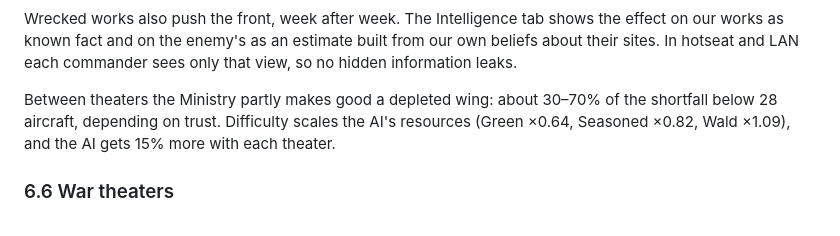
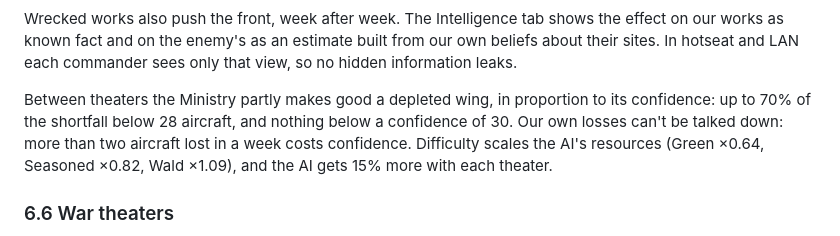
Before and after one commit to NoRiceStudios/SurvivorBias, a Markdown page: DESIGN.md, the part around one of its changes. Rendered like a GitHub page.

```diff
--- a/DESIGN.md
+++ b/DESIGN.md
@@ -192,8 +192,10 @@ the effect on our works as known fact and on the enemy's as an estimate built
 from our own beliefs about their sites. In hotseat and LAN each commander sees
 only that view, so no hidden information leaks.
 
-Between theaters the Ministry partly makes good a depleted wing: about 30–70%
-of the shortfall below 28 aircraft, depending on trust. Difficulty scales the
+Between theaters the Ministry partly makes good a depleted wing, in proportion
+to its confidence: up to 70% of the shortfall below 28 aircraft, and nothing
+below a confidence of 30. Our own losses can't be talked down: more than two
+aircraft lost in a week costs confidence. Difficulty scales the
 AI's resources (Green ×0.64, Seasoned ×0.82, Wald ×1.09), and the AI gets 15%
 more with each theater.
 
```
Also changed, not shown: other parts of DESIGN.md (+38 -7 lines).
